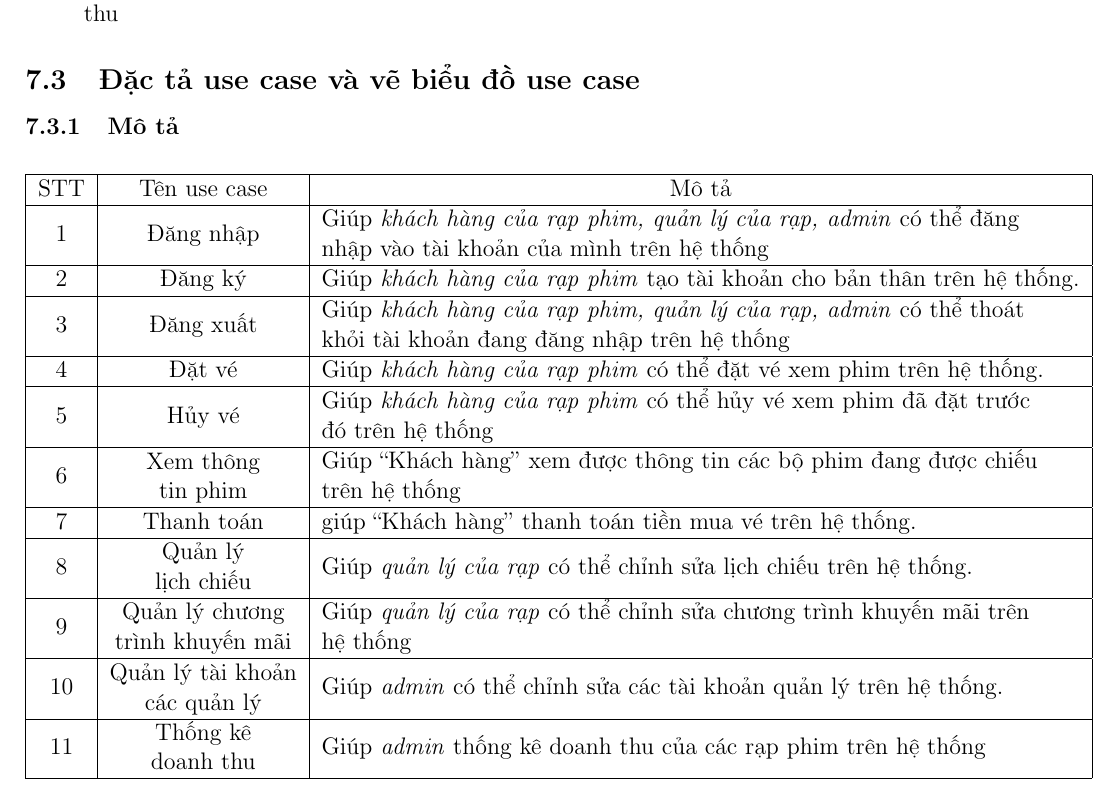
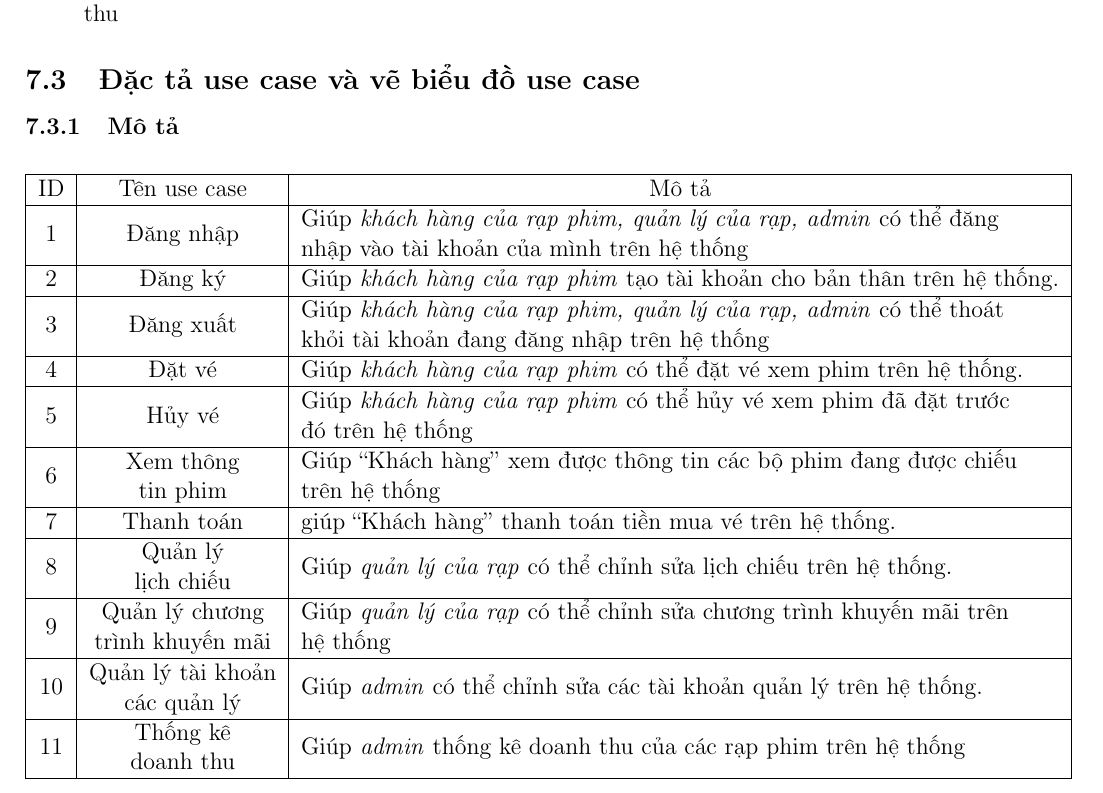
Before and after one commit to baolongnguyenmac/CinemaManagementSystem, a LaTeX document (Report/Report.tex): part of page 11 of 16, cut so that both start at the same text. Compiled offline with pdfLaTeX.

Commit message:
fix yêu cầu + mô tả usecase

```diff
--- a/Report/Report.tex
+++ b/Report/Report.tex
@@ -270,7 +270,7 @@
     \begin{table}[h]
         \begin{tabular}{|c|c|l|}
         \hline
-        STT & Tên use case & \multicolumn{1}{c|}{Mô tả}                                                                         \\ \hline
+        ID & Tên use case & \multicolumn{1}{c|}{Mô tả}                                                                         \\ \hline
         1   & Đăng nhập    & \begin{tabular}[c]{@{}l@{}}Giúp \textit{khách hàng của rạp phim, quản lý của rạp, admin} có thể đăng \\nhập vào tài khoản của mình trên hệ thống      \end{tabular}\\ \hline
         2   & Đăng ký      & Giúp \textit{khách hàng của rạp phim} tạo tài khoản cho bản thân trên hệ thống.                                      \\ \hline
         3   & Đăng xuất    & \begin{tabular}[c]{@{}l@{}}Giúp \textit{khách hàng của rạp phim, quản lý của rạp, admin} có thể thoát\\ khỏi tài khoản đang đăng nhập trên hệ thống \end{tabular}\\ \hline
```
Also changed, not shown: Report/Report.pdf, Report/Report.tex (9 more changed lines).
